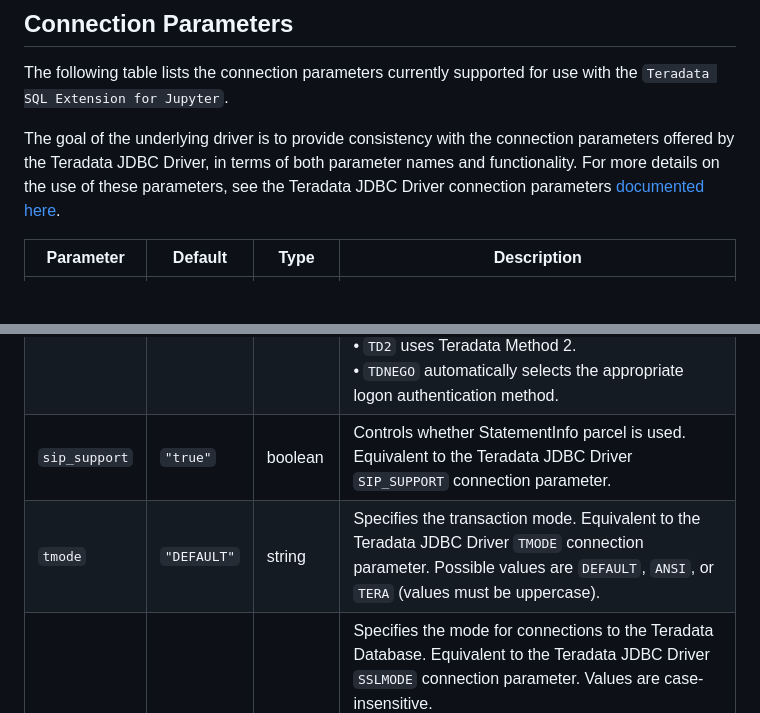
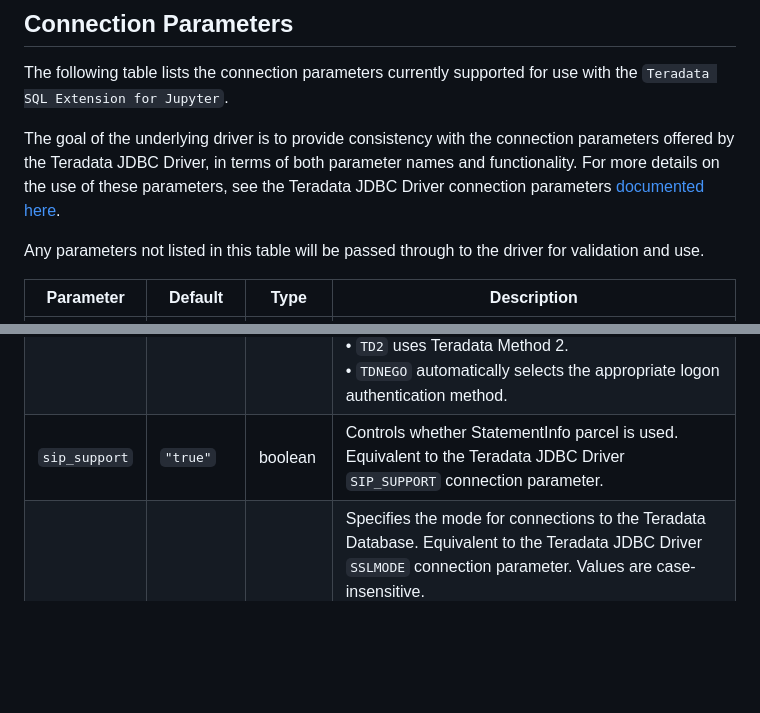
Before and after one commit to Teradata/jupyterextensions, a Markdown page: docs/CONNECTIONPARAMETERS.md, 2 parts joined by grey strips. GitHub-like rendering; blank space fills up the shorter version.

```diff
--- a/docs/CONNECTIONPARAMETERS.md
+++ b/docs/CONNECTIONPARAMETERS.md
@@ -8,4 +8,5 @@ The goal of the underlying driver is to provide consistency with the connection
 
+Any parameters not listed in this table will be passed through to the driver for validation and use.
 
 Parameter          | Default     | Type              | Description
 ------------------ | ----------- | ----------------- | -------------
@@ -18,7 +19,6 @@ Parameter          | Default     | Type              | Description
 `logdata`          |             | string            | Specifies extra data for the chosen logon authentication method. Equivalent to the Teradata JDBC Driver `LOGDATA` connection parameter.
 `logmech`          | `"TD2"`     | string            | Specifies the logon authentication method. Equivalent to the Teradata JDBC Driver `LOGMECH` connection parameter. Supported values are `BROWSER`, `KRB5`,`LDAP`, `TD2`, or `TDNEGO`. Values are case-insensitive.<br/>&bull; `BROWSER` uses Browser Authentication, supported for Windows and macOS.<br/>&bull; `KRB5` uses Kerberos V5.<br/>&bull; `LDAP` uses Lightweight Directory Access Protocol.<br/>&bull; `TD2` uses Teradata Method 2.<br/>&bull; `TDNEGO` automatically selects the appropriate logon authentication method.
 `sip_support`      | `"true"`    | boolean           | Controls whether StatementInfo parcel is used. Equivalent to the Teradata JDBC Driver `SIP_SUPPORT` connection parameter.
-`tmode`            | `"DEFAULT"` | string            | Specifies the transaction mode. Equivalent to the Teradata JDBC Driver `TMODE` connection parameter. Possible values are `DEFAULT`, `ANSI`, or `TERA` (values must be uppercase).
 `sslmode`          | `"PREFER"`  | string            | Specifies the mode for connections to the Teradata Database. Equivalent to the Teradata JDBC Driver `SSLMODE` connection parameter. Values are case-insensitive.<br/>&bull; `DISABLE` disables HTTPS/TLS connections and uses only non-TLS connections.<br/>&bull; `ALLOW` uses non-TLS connections unless the Teradata Database requires HTTPS/TLS connections.<br/>&bull; `PREFER` uses HTTPS/TLS connections unless the Teradata Database does not offer HTTPS/TLS connections.<br/>&bull; `REQUIRE` uses only HTTPS/TLS connections.<br/>&bull; `VERIFY-CA` uses only HTTPS/TLS connections and verifies that the server certificate is valid and trusted.<br/>&bull; `VERIFY-FULL` uses only HTTPS/TLS connections, verifies that the server certificate is valid and trusted, and verifies that the server certificate matches the Teradata Database hostname.
 `sslca`            |             | string            | Specifies the file name of a PEM file that contains Certificate Authority (CA) certificates for use with `sslmode` or `oidc_sslmode` values `VERIFY-CA` or `VERIFY-FULL`. Equivalent to the Teradata JDBC Driver `SSLCA` connection parameter.
 `sslcapath`        |             | string            | Specifies a directory of PEM files that contain Certificate Authority (CA) certificates for use with `sslmode` or `oidc_sslmode` values `VERIFY-CA` or `VERIFY-FULL`. Only files with an extension of `.pem` are used. Other files in the specified directory are not used. Equivalent to the Teradata JDBC Driver `SSLCAPATH` connection parameter.
```
Also changed, not shown: other parts of docs/CONNECTIONPARAMETERS.md (+1 -1 lines).
